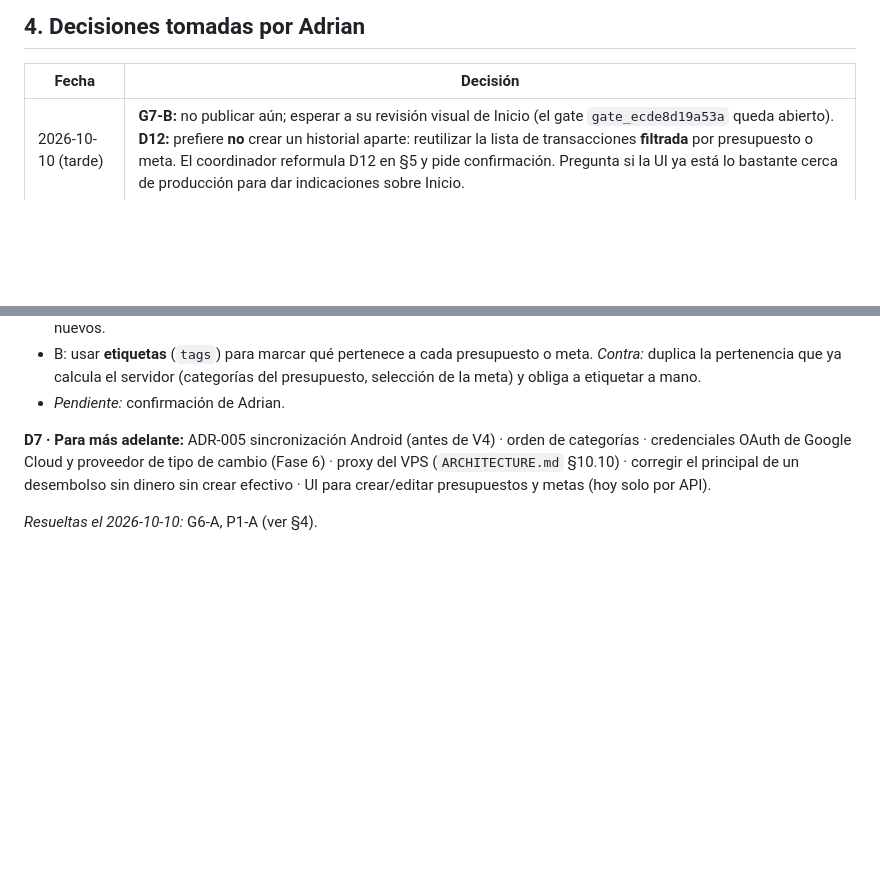
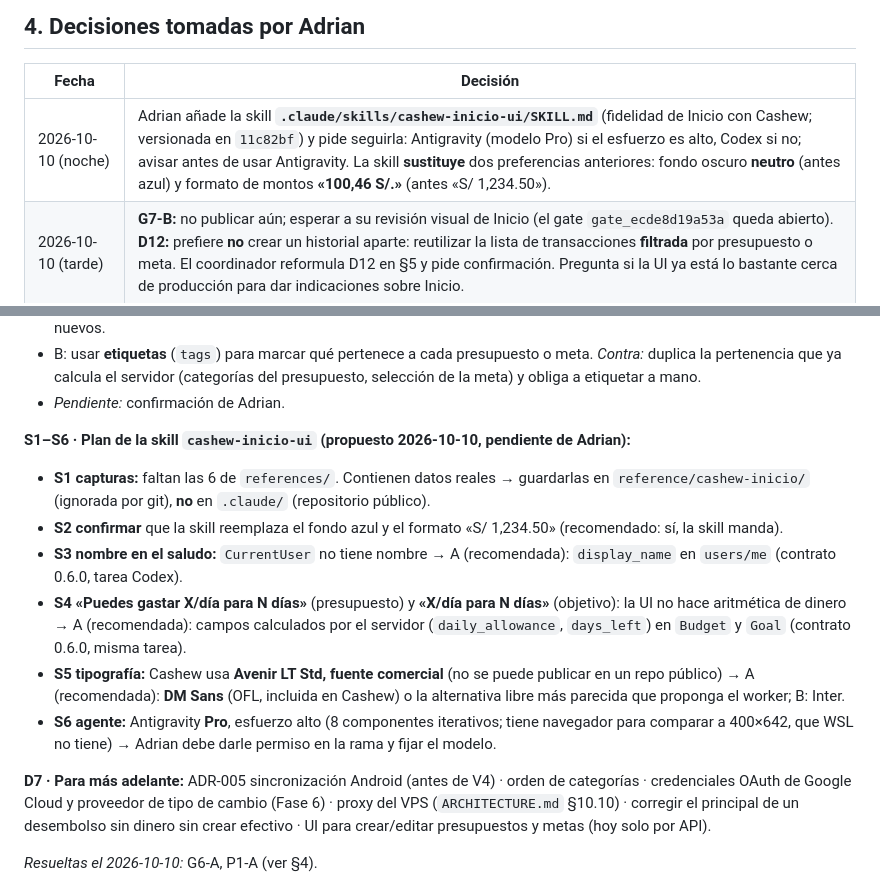
Before and after one commit to Adrian-asandym/Monetae, a Markdown page: docs/STATUS.md, 2 parts joined by grey strips. Drawn GitHub-style; blank space fills up the shorter version.

Commit message:
docs: record cashew-inicio-ui skill and pending S1-S6 decisions
Co-Authored-By: Claude Opus 5.5 <noreply@anthropic.com>

```diff
--- a/docs/STATUS.md
+++ b/docs/STATUS.md
@@ -53,6 +53,7 @@ Backend: **58 de 89 rutas** aprox. (presupuestos y metas añadidos), 10 migracio
 
 | Fecha | Decisión |
 |---|---|
+| 2026-10-10 (noche) | Adrian añade la skill **`.claude/skills/cashew-inicio-ui/SKILL.md`** (fidelidad de Inicio con Cashew; versionada en `11c82bf`) y pide seguirla: Antigravity (modelo Pro) si el esfuerzo es alto, Codex si no; avisar antes de usar Antigravity. La skill **sustituye** dos preferencias anteriores: fondo oscuro **neutro** (antes azul) y formato de montos **«100,46 S/.»** (antes «S/ 1,234.50»). |
 | 2026-10-10 (tarde) | **G7-B:** no publicar aún; esperar a su revisión visual de Inicio (el gate `gate_ecde8d19a53a` queda abierto). **D12:** prefiere **no** crear un historial aparte: reutilizar la lista de transacciones **filtrada** por presupuesto o meta. El coordinador reformula D12 en §5 y pide confirmación. Pregunta si la UI ya está lo bastante cerca de producción para dar indicaciones sobre Inicio. |
 | 2026-10-10 | Reanudación: STATUS contrastado con git y Orca (coincide); Docker volvió a estar accesible tras reactivarlo Adrian. «**OK para continuar**» al plan propuesto = **G6-A** (publicar) y **P1-A** (T-509 Inicio ∥ T-601 API presupuestos → T-602 API metas → T-510 formulario de transacción). |
 | 2026-10-09 (noche) | **Cierre de sesión** («Continuaremos en otro momento»). Adrian **eliminó los worktrees de Codex** de la Fase 5. G6 queda como propuesta sin resolver. |
@@ -87,6 +88,14 @@ Cada una: contexto → opciones (la más recomendable primero) → impacto.
 - **A (recomendada, idea de Adrian):** filtros nuevos en `GET /transactions`: `budget_id` (+ fecha del periodo; el servidor decide qué transacciones cuentan con las mismas reglas que `spent_amount`) y `goal_id` (las enlazadas). La pantalla de un presupuesto muestra su barra del periodo y debajo esa lista, con flechas ◀ ▶ para ir a periodos anteriores (como Cashew); `GET /budgets/{id}?on=<fecha>` da el total de ese periodo. Contrato 0.6.0 pequeño, sin esquemas nuevos.
 - B: usar **etiquetas** (`tags`) para marcar qué pertenece a cada presupuesto o meta. *Contra:* duplica la pertenencia que ya calcula el servidor (categorías del presupuesto, selección de la meta) y obliga a etiquetar a mano.
 - *Pendiente:* confirmación de Adrian.
+
+**S1–S6 · Plan de la skill `cashew-inicio-ui` (propuesto 2026-10-10, pendiente de Adrian):**
+- **S1 capturas:** faltan las 6 de `references/`. Contienen datos reales → guardarlas en `reference/cashew-inicio/` (ignorada por git), **no** en `.claude/` (repositorio público).
+- **S2 confirmar** que la skill reemplaza el fondo azul y el formato «S/ 1,234.50» (recomendado: sí, la skill manda).
+- **S3 nombre en el saludo:** `CurrentUser` no tiene nombre → A (recomendada): `display_name` en `users/me` (contrato 0.6.0, tarea Codex).
+- **S4 «Puedes gastar X/día para N días»** (presupuesto) y **«X/día para N días»** (objetivo): la UI no hace aritmética de dinero → A (recomendada): campos calculados por el servidor (`daily_allowance`, `days_left`) en `Budget` y `Goal` (contrato 0.6.0, misma tarea).
+- **S5 tipografía:** Cashew usa **Avenir LT Std, fuente comercial** (no se puede publicar en un repo público) → A (recomendada): **DM Sans** (OFL, incluida en Cashew) o la alternativa libre más parecida que proponga el worker; B: Inter.
+- **S6 agente:** Antigravity **Pro**, esfuerzo alto (8 componentes iterativos; tiene navegador para comparar a 400×642, que WSL no tiene) → Adrian debe darle permiso en la rama y fijar el modelo.
 
 **D7 · Para más adelante:** ADR-005 sincronización Android (antes de V4) · orden de categorías · credenciales OAuth de Google Cloud y proveedor de tipo de cambio (Fase 6) · proxy del VPS (`ARCHITECTURE.md` §10.10) · corregir el principal de un desembolso sin dinero sin crear efectivo · UI para crear/editar presupuestos y metas (hoy solo por API).
 
```
